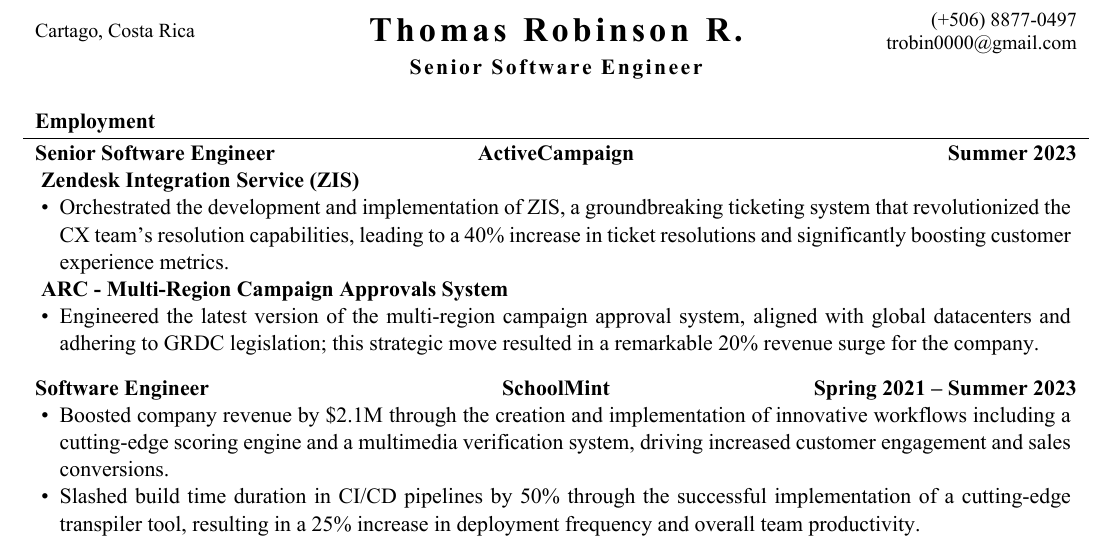
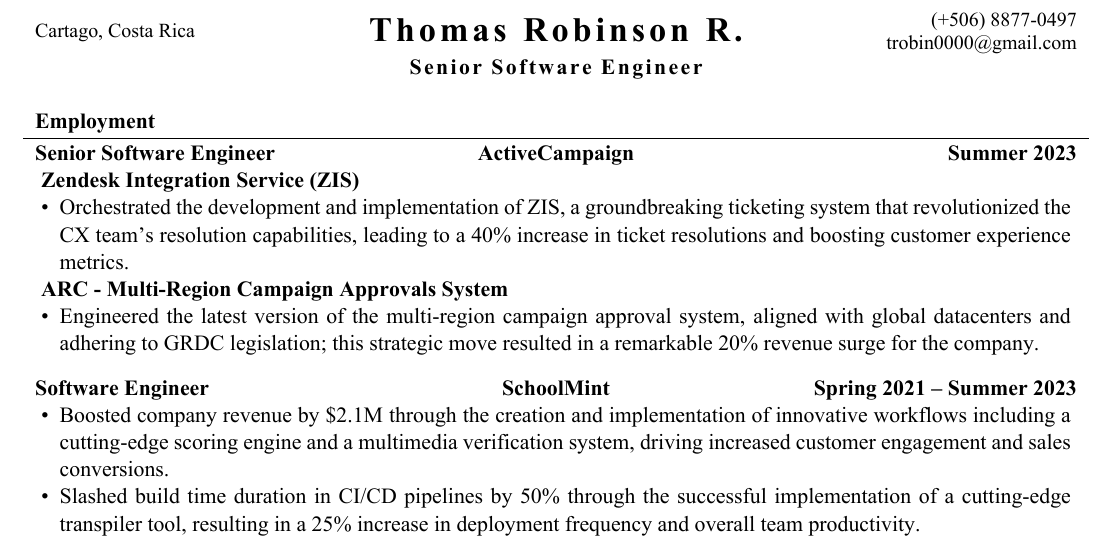
Before and after one commit to tr0b/resume, a LaTeX CV (Thomas_Robinson_CV.tex): part of the page, cut so that both start at the same text. The pictures show the PDF file Thomas_Robinson_CV.pdf that the author committed with the source.

Commit message:
Will remove a filler word from resume (significantly)

```diff
--- a/Thomas_Robinson_CV.tex
+++ b/Thomas_Robinson_CV.tex
@@ -41,7 +41,7 @@
 		\begin{cvsubsection}{Senior Software Engineer}{ActiveCampaign}{Summer 2023}
 			\textbf{Zendesk Integration Service (ZIS)}
 			\begin{itemize}
-				\item Orchestrated the development and implementation of ZIS, a groundbreaking ticketing system that revolutionized the CX team's resolution capabilities, leading to a 40\% increase in ticket resolutions and significantly boosting customer experience metrics.
+				\item Orchestrated the development and implementation of ZIS, a groundbreaking ticketing system that revolutionized the CX team's resolution capabilities, leading to a 40\% increase in ticket resolutions and boosting customer experience metrics.
 			\end{itemize}
 			\textbf{ARC - Multi-Region Campaign Approvals System}
 			\begin{itemize}
```
Also changed, not shown: Thomas_Robinson_CV.pdf, resume.pdf.
